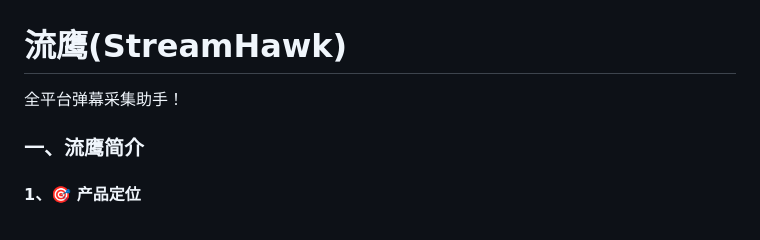
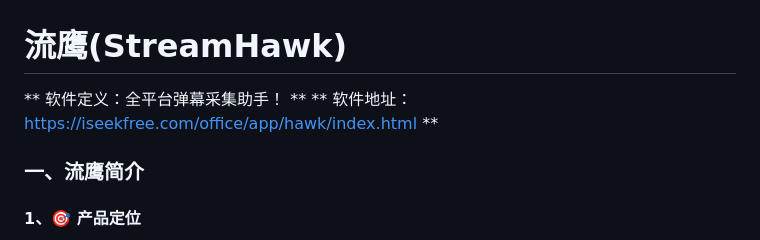
Before and after one commit to ISeekFree/StreamHawk, a Markdown page: README.md, the part around the change. Rendered like a GitHub page.

```diff
--- a/README.md
+++ b/README.md
@@ -1,5 +1,7 @@
 # 流鹰(StreamHawk)
-全平台弹幕采集助手！
+** 软件定义：全平台弹幕采集助手！ **
+** 软件地址：https://iseekfree.com/office/app/hawk/index.html **
+
 
 ### 一、流鹰简介
 
```
